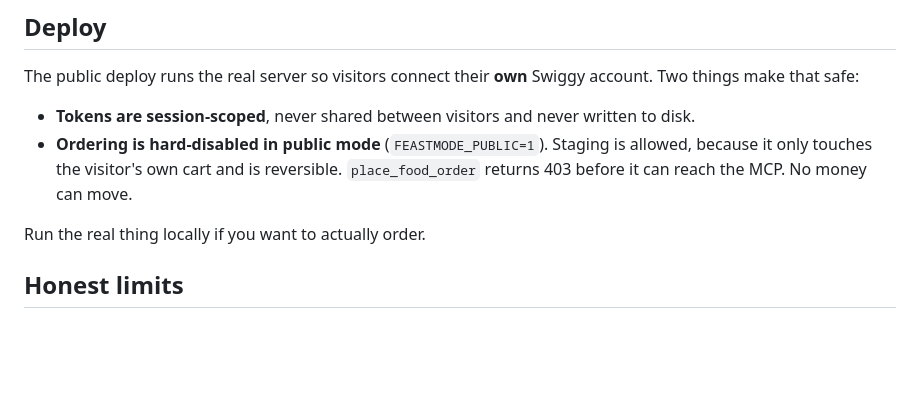
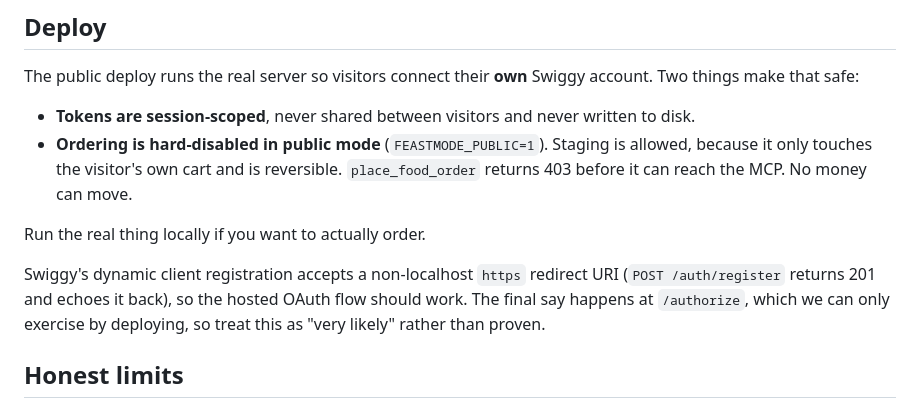
Before and after one commit to Atishyy27/swiggy-mcp-toy, a Markdown page: README.md, the part around the change. Rendered like a GitHub page; blank space fills up the shorter version.

Commit message:
docs: Swiggy's DCR accepts a non-localhost https redirect, so the hosted deploy is viable
POST /auth/register with an onrender.com callback returns 201 and echoes the URI
back. The authorize endpoint is the real gate and can only be exercised by
deploying, so this is recorded as likely, not proven.

```diff
--- a/README.md
+++ b/README.md
@@ -216,6 +216,11 @@ account. Two things make that safe:
 
 Run the real thing locally if you want to actually order.
 
+Swiggy's dynamic client registration accepts a non-localhost `https` redirect URI
+(`POST /auth/register` returns 201 and echoes it back), so the hosted OAuth flow
+should work. The final say happens at `/authorize`, which we can only exercise by
+deploying, so treat this as "very likely" rather than proven.
+
 ## Honest limits
 
 - **"Spend more, pay less" is real but rare.** It needs the coupon to beat the
```
